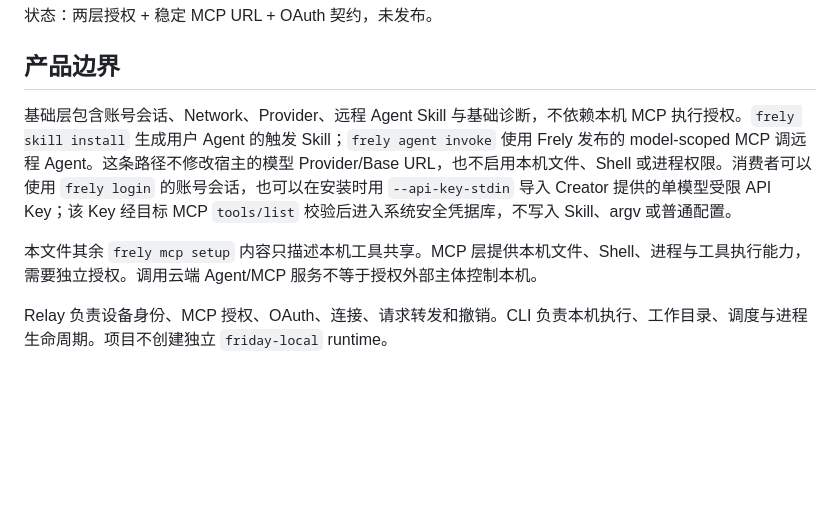
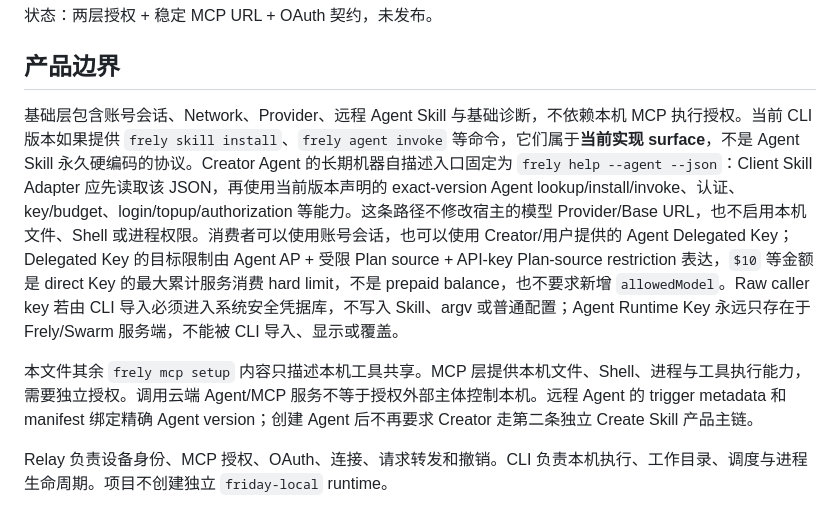
Before and after one commit to FrelyHQ/frely-cli, a Markdown page: docs/chatgpt-mcp.md, the part around the change. Rendered like a GitHub page; blank space fills up the shorter version.

Commit message:
docs(cli): clarify agent self-description and delegated key boundaries

```diff
--- a/docs/chatgpt-mcp.md
+++ b/docs/chatgpt-mcp.md
@@ -4,9 +4,9 @@
 
 ## 产品边界
 
-基础层包含账号会话、Network、Provider、远程 Agent Skill 与基础诊断，不依赖本机 MCP 执行授权。`frely skill install` 生成用户 Agent 的触发 Skill；`frely agent invoke` 使用 Frely 发布的 model-scoped MCP 调远程 Agent。这条路径不修改宿主的模型 Provider/Base URL，也不启用本机文件、Shell 或进程权限。消费者可以使用 `frely login` 的账号会话，也可以在安装时用 `--api-key-stdin` 导入 Creator 提供的单模型受限 API Key；该 Key 经目标 MCP `tools/list` 校验后进入系统安全凭据库，不写入 Skill、argv 或普通配置。
+基础层包含账号会话、Network、Provider、远程 Agent Skill 与基础诊断，不依赖本机 MCP 执行授权。当前 CLI 版本如果提供 `frely skill install`、`frely agent invoke` 等命令，它们属于**当前实现 surface**，不是 Agent Skill 永久硬编码的协议。Creator Agent 的长期机器自描述入口固定为 `frely help --agent --json`：Client Skill Adapter 应先读取该 JSON，再使用当前版本声明的 exact-version Agent lookup/install/invoke、认证、key/budget、login/topup/authorization 等能力。这条路径不修改宿主的模型 Provider/Base URL，也不启用本机文件、Shell 或进程权限。消费者可以使用账号会话，也可以使用 Creator/用户提供的 Agent Delegated Key；Delegated Key 的目标限制由 Agent AP + 受限 Plan source + API-key Plan-source restriction 表达，`$10` 等金额是 direct Key 的最大累计服务消费 hard limit，不是 prepaid balance，也不要求新增 `allowedModel`。Raw caller key 若由 CLI 导入必须进入系统安全凭据库，不写入 Skill、argv 或普通配置；Agent Runtime Key 永远只存在于 Frely/Swarm 服务端，不能被 CLI 导入、显示或覆盖。
 
-本文件其余 `frely mcp setup` 内容只描述本机工具共享。MCP 层提供本机文件、Shell、进程与工具执行能力，需要独立授权。调用云端 Agent/MCP 服务不等于授权外部主体控制本机。
+本文件其余 `frely mcp setup` 内容只描述本机工具共享。MCP 层提供本机文件、Shell、进程与工具执行能力，需要独立授权。调用云端 Agent/MCP 服务不等于授权外部主体控制本机。远程 Agent 的 trigger metadata 和 manifest 绑定精确 Agent version；创建 Agent 后不再要求 Creator 走第二条独立 Create Skill 产品主链。
 
 Relay 负责设备身份、MCP 授权、OAuth、连接、请求转发和撤销。CLI 负责本机执行、工作目录、调度与进程生命周期。项目不创建独立 `friday-local` runtime。
 
```
